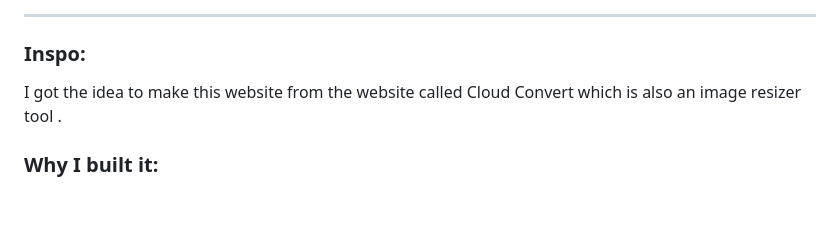
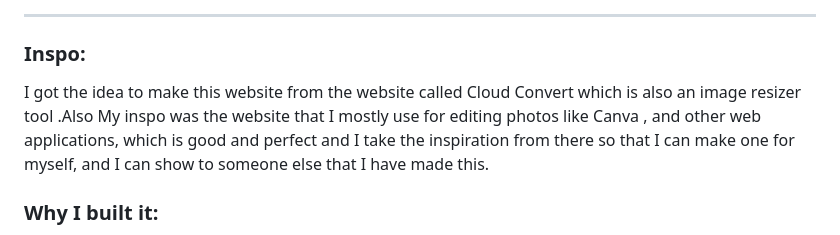
Before and after one commit to Sadrita404/Image-Resize, a Markdown page: README.md, the part around the change. GitHub-like rendering; blank space fills up the shorter version.

```diff
--- a/README.md
+++ b/README.md
@@ -12,7 +12,8 @@
 ---
 
 ### Inspo:
-I got the idea to make this website from the website called Cloud Convert which is also an image resizer tool .
+I got the idea to make this website from the website called Cloud Convert which is also an image resizer tool .Also
+My inspo was the website that I mostly use for editing photos like Canva , and other web applications, which is good and perfect and I take the inspiration from there so that I can make one for myself, and I can show to someone else that I have made this.
 
 ### Why I built it:
 Most of the web applications are good and they done the job perfectly but it makes frustrated when we need login just to edit an photo and ads are all over the website which makes the website clunky..So I decided to make one for myself where there will be no login and no ads.
```
